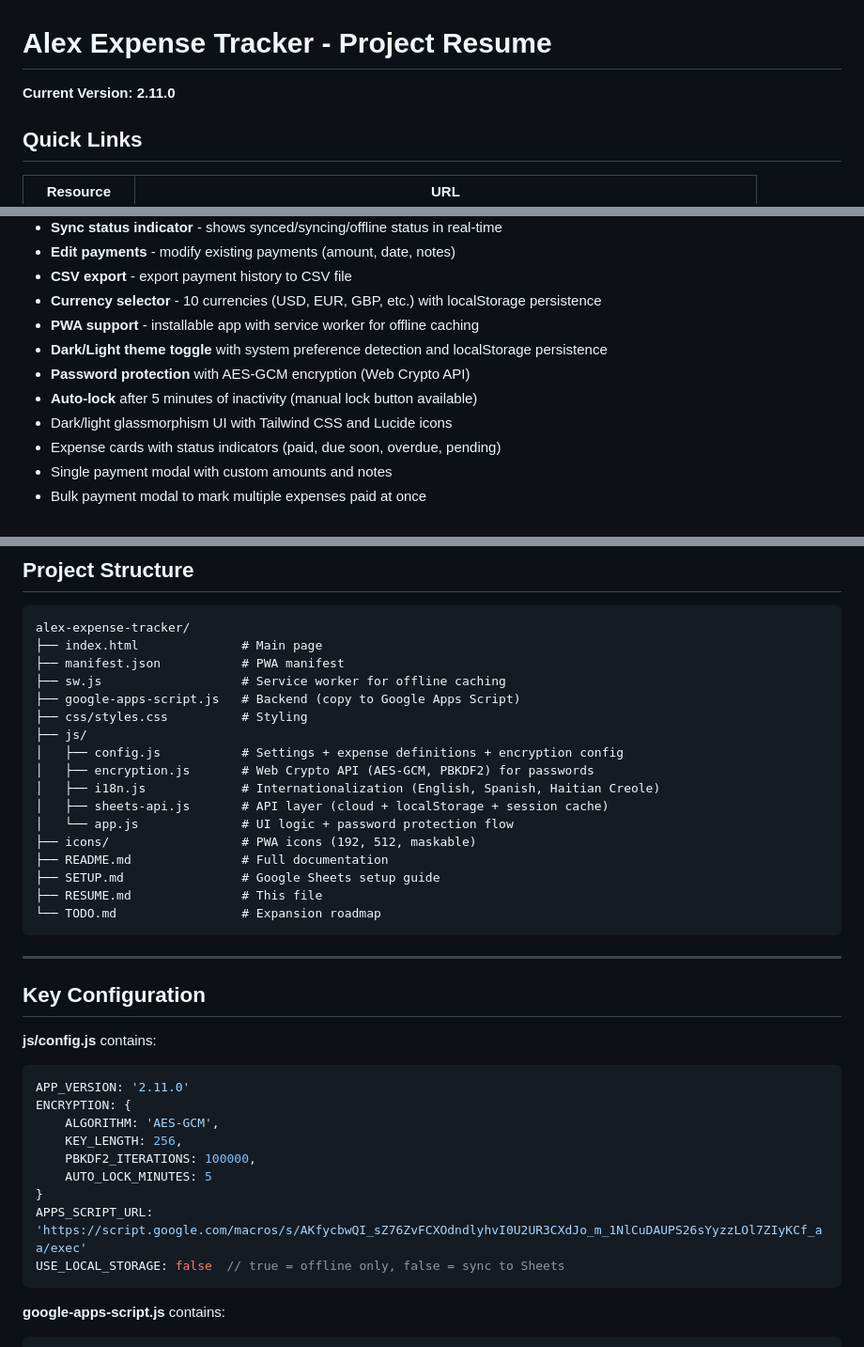
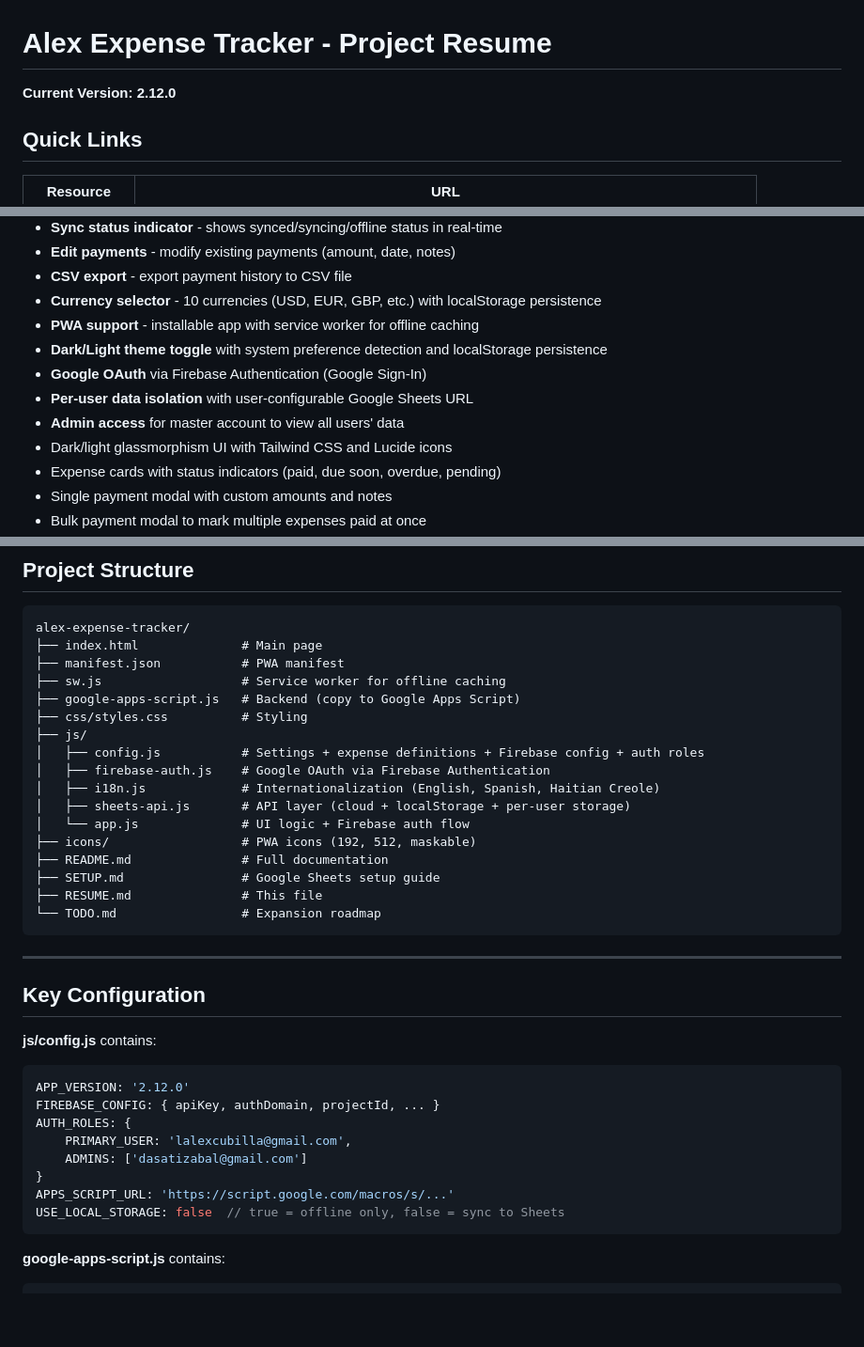
Before and after one commit to DASatizabal/alex-expense-tracker, a Markdown page: RESUME.md, 3 parts joined by grey strips. Shown at 94% size. Rendered like a GitHub page; blank space fills up the shorter version.

````diff
--- a/RESUME.md
+++ b/RESUME.md
@@ -1,6 +1,6 @@
 # Alex Expense Tracker - Project Resume
 
-**Current Version: 2.11.0**
+**Current Version: 2.12.0**
 
 ## Quick Links
 
@@ -39,8 +39,9 @@ Data syncs to Google Sheets so it persists across devices.
 - **Currency selector** - 10 currencies (USD, EUR, GBP, etc.) with localStorage persistence
 - **PWA support** - installable app with service worker for offline caching
 - **Dark/Light theme toggle** with system preference detection and localStorage persistence
-- **Password protection** with AES-GCM encryption (Web Crypto API)
-- **Auto-lock** after 5 minutes of inactivity (manual lock button available)
+- **Google OAuth** via Firebase Authentication (Google Sign-In)
+- **Per-user data isolation** with user-configurable Google Sheets URL
+- **Admin access** for master account to view all users' data
 - Dark/light glassmorphism UI with Tailwind CSS and Lucide icons
 - Expense cards with status indicators (paid, due soon, overdue, pending)
 - Single payment modal with custom amounts and notes
@@ -68,11 +69,11 @@ alex-expense-tracker/
 ├── google-apps-script.js   # Backend (copy to Google Apps Script)
 ├── css/styles.css          # Styling
 ├── js/
-│   ├── config.js           # Settings + expense definitions + encryption config
-│   ├── encryption.js       # Web Crypto API (AES-GCM, PBKDF2) for passwords
+│   ├── config.js           # Settings + expense definitions + Firebase config + auth roles
+│   ├── firebase-auth.js    # Google OAuth via Firebase Authentication
 │   ├── i18n.js             # Internationalization (English, Spanish, Haitian Creole)
-│   ├── sheets-api.js       # API layer (cloud + localStorage + session cache)
-│   └── app.js              # UI logic + password protection flow
+│   ├── sheets-api.js       # API layer (cloud + localStorage + per-user storage)
+│   └── app.js              # UI logic + Firebase auth flow
 ├── icons/                  # PWA icons (192, 512, maskable)
 ├── README.md               # Full documentation
 ├── SETUP.md                # Google Sheets setup guide
@@ -86,14 +87,13 @@ alex-expense-tracker/
 
 **js/config.js** contains:
 ```javascript
-APP_VERSION: '2.11.0'
-ENCRYPTION: {
-    ALGORITHM: 'AES-GCM',
-    KEY_LENGTH: 256,
-    PBKDF2_ITERATIONS: 100000,
-    AUTO_LOCK_MINUTES: 5
+APP_VERSION: '2.12.0'
+FIREBASE_CONFIG: { apiKey, authDomain, projectId, ... }
+AUTH_ROLES: {
+    PRIMARY_USER: 'lalexcubilla@gmail.com',
+    ADMINS: ['dasatizabal@gmail.com']
 }
-APPS_SCRIPT_URL: 'https://script.google.com/macros/s/AKfycbwQI_sZ76ZvFCXOdndlyhvI0U2UR3CXdJo_m_1NlCuDAUPS26sYyzzLOl7ZIyKCf_aa/exec'
+APPS_SCRIPT_URL: 'https://script.google.com/macros/s/...'
 USE_LOCAL_STORAGE: false  // true = offline only, false = sync to Sheets
 ```
 
````
Also changed, not shown: other parts of RESUME.md (+2 -0 lines), README.md (+6 -4 lines), TODO.md (+5 -5 lines).
